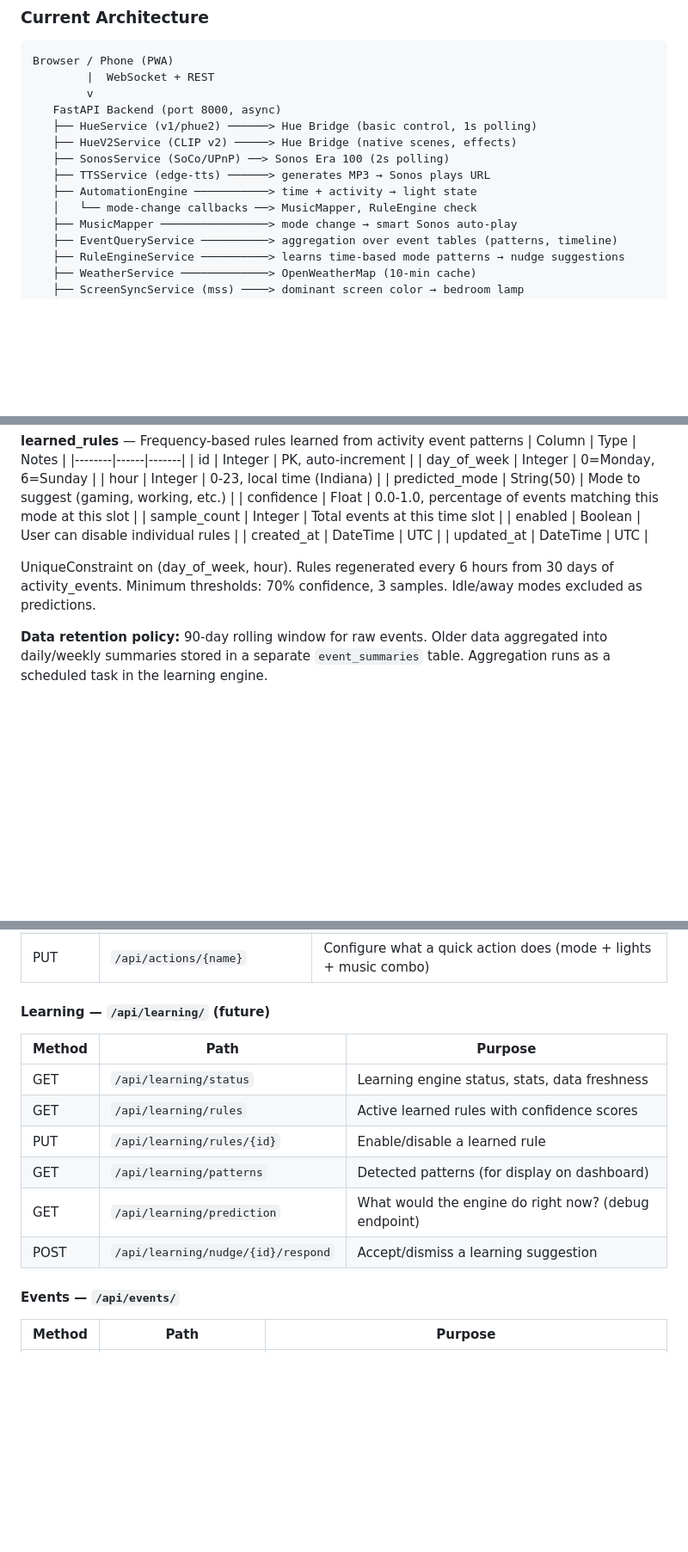
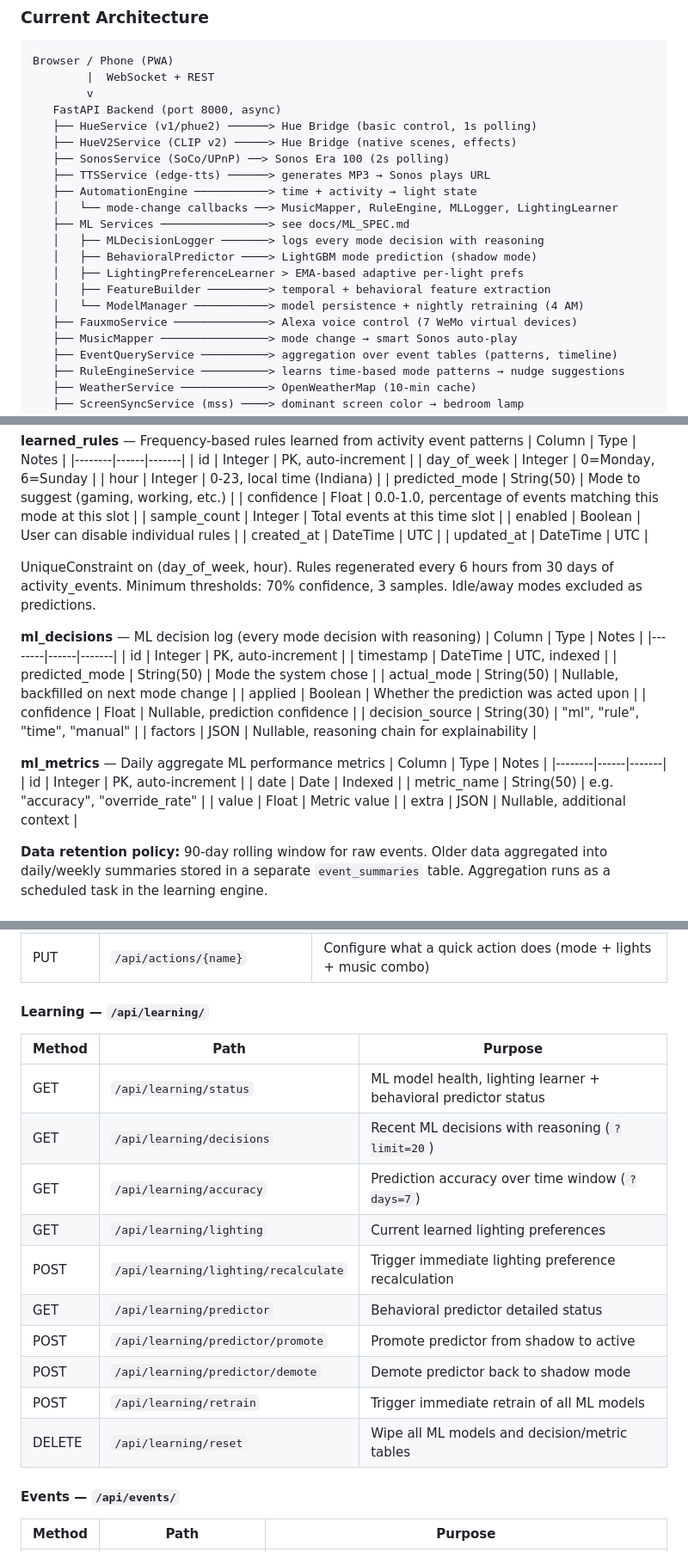
Before and after one commit to agatte/home-hub, a Markdown page: docs/PROJECT_SPEC.md, 3 parts joined by grey strips. Shown at 86% size. Rendered like a GitHub page; blank space fills up the shorter version.

```diff
--- a/docs/PROJECT_SPEC.md
+++ b/docs/PROJECT_SPEC.md
@@ -153,7 +153,14 @@ Browser / Phone (PWA)
    ├── SonosService (SoCo/UPnP) ──> Sonos Era 100 (2s polling)
    ├── TTSService (edge-tts) ──────> generates MP3 → Sonos plays URL
    ├── AutomationEngine ───────────> time + activity → light state
-   │   └── mode-change callbacks ──> MusicMapper, RuleEngine check
+   │   └── mode-change callbacks ──> MusicMapper, RuleEngine, MLLogger, LightingLearner
+   ├── ML Services ────────────────> see docs/ML_SPEC.md
+   │   ├── MLDecisionLogger ───────> logs every mode decision with reasoning
+   │   ├── BehavioralPredictor ────> LightGBM mode prediction (shadow mode)
+   │   ├── LightingPreferenceLearner > EMA-based adaptive per-light prefs
+   │   ├── FeatureBuilder ─────────> temporal + behavioral feature extraction
+   │   └── ModelManager ───────────> model persistence + nightly retraining (4 AM)
+   ├── FauxmoService ──────────────> Alexa voice control (7 WeMo virtual devices)
    ├── MusicMapper ────────────────> mode change → smart Sonos auto-play
    ├── EventQueryService ──────────> aggregation over event tables (patterns, timeline)
    ├── RuleEngineService ──────────> learns time-based mode patterns → nudge suggestions
@@ -451,6 +458,27 @@ External APIs (cloud):
 
 UniqueConstraint on (day_of_week, hour). Rules regenerated every 6 hours from 30 days of activity_events. Minimum thresholds: 70% confidence, 3 samples. Idle/away modes excluded as predictions.
 
+**ml_decisions** — ML decision log (every mode decision with reasoning)
+| Column | Type | Notes |
+|--------|------|-------|
+| id | Integer | PK, auto-increment |
+| timestamp | DateTime | UTC, indexed |
+| predicted_mode | String(50) | Mode the system chose |
+| actual_mode | String(50) | Nullable, backfilled on next mode change |
+| applied | Boolean | Whether the prediction was acted upon |
+| confidence | Float | Nullable, prediction confidence |
+| decision_source | String(30) | "ml", "rule", "time", "manual" |
+| factors | JSON | Nullable, reasoning chain for explainability |
+
+**ml_metrics** — Daily aggregate ML performance metrics
+| Column | Type | Notes |
+|--------|------|-------|
+| id | Integer | PK, auto-increment |
+| date | Date | Indexed |
+| metric_name | String(50) | e.g. "accuracy", "override_rate" |
+| value | Float | Metric value |
+| extra | JSON | Nullable, additional context |
+
 **Data retention policy:** 90-day rolling window for raw events. Older data aggregated into daily/weekly summaries stored in a separate `event_summaries` table. Aggregation runs as a scheduled task in the learning engine.
 
 ### WebSocket Protocol
@@ -606,16 +635,20 @@ All messages are JSON with `type` + `data` fields.
 | POST | `/api/actions/{name}/execute` | Execute quick action (movie_night, bedtime, leaving, game_day) |
 | PUT | `/api/actions/{name}` | Configure what a quick action does (mode + lights + music combo) |
 
-#### Learning — `/api/learning/` **(future)**
+#### Learning — `/api/learning/`
 
 | Method | Path | Purpose |
 |--------|------|---------|
-| GET | `/api/learning/status` | Learning engine status, stats, data freshness |
-| GET | `/api/learning/rules` | Active learned rules with confidence scores |
-| PUT | `/api/learning/rules/{id}` | Enable/disable a learned rule |
-| GET | `/api/learning/patterns` | Detected patterns (for display on dashboard) |
-| GET | `/api/learning/prediction` | What would the engine do right now? (debug endpoint) |
-| POST | `/api/learning/nudge/{id}/respond` | Accept/dismiss a learning suggestion |
+| GET | `/api/learning/status` | ML model health, lighting learner + behavioral predictor status |
+| GET | `/api/learning/decisions` | Recent ML decisions with reasoning (`?limit=20`) |
+| GET | `/api/learning/accuracy` | Prediction accuracy over time window (`?days=7`) |
+| GET | `/api/learning/lighting` | Current learned lighting preferences |
+| POST | `/api/learning/lighting/recalculate` | Trigger immediate lighting preference recalculation |
+| GET | `/api/learning/predictor` | Behavioral predictor detailed status |
+| POST | `/api/learning/predictor/promote` | Promote predictor from shadow to active |
+| POST | `/api/learning/predictor/demote` | Demote predictor back to shadow mode |
+| POST | `/api/learning/retrain` | Trigger immediate retrain of all ML models |
+| DELETE | `/api/learning/reset` | Wipe all ML models and decision/metric tables |
 
 #### Events — `/api/events/`
 
```
Also changed, not shown: other parts of docs/PROJECT_SPEC.md (+6 -5 lines), docs/ML_SPEC.md (+16 -28 lines).
